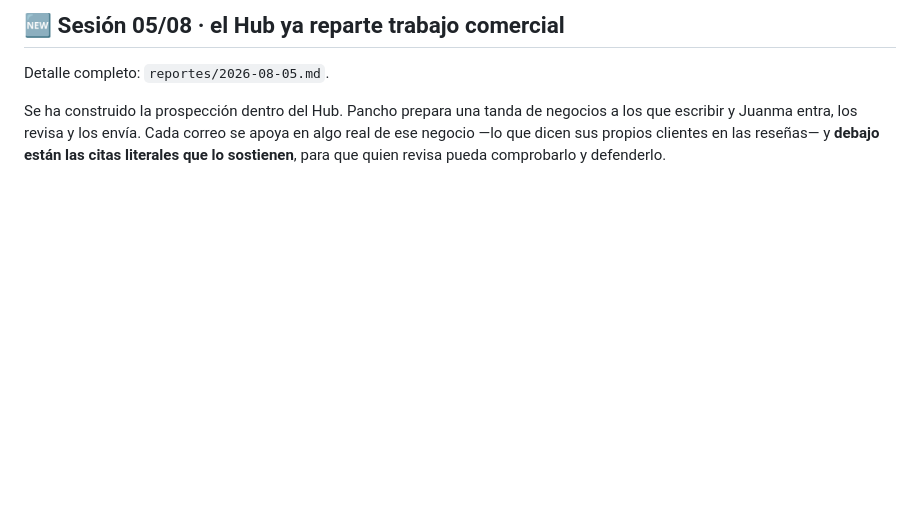
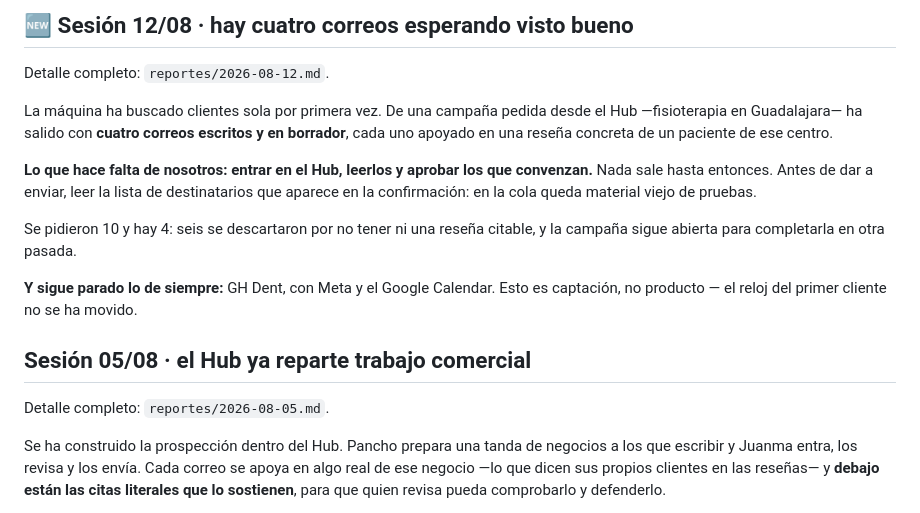
Before and after one commit to tsmluky/Studio32, a Markdown page: reportes/ESTADO.md, the part around one of its changes. Drawn GitHub-style; blank space fills up the shorter version.

```diff
--- a/reportes/ESTADO.md
+++ b/reportes/ESTADO.md
@@ -4,5 +4,23 @@
 
-## 🆕 Sesión 05/08 · el Hub ya reparte trabajo comercial
+## 🆕 Sesión 12/08 · hay cuatro correos esperando visto bueno
+
+Detalle completo: `reportes/2026-08-12.md`.
+
+La máquina ha buscado clientes sola por primera vez. De una campaña pedida desde el Hub
+—fisioterapia en Guadalajara— ha salido con **cuatro correos escritos y en borrador**,
+cada uno apoyado en una reseña concreta de un paciente de ese centro.
+
+**Lo que hace falta de nosotros: entrar en el Hub, leerlos y aprobar los que convenzan.**
+Nada sale hasta entonces. Antes de dar a enviar, leer la lista de destinatarios que
+aparece en la confirmación: en la cola queda material viejo de pruebas.
+
+Se pidieron 10 y hay 4: seis se descartaron por no tener ni una reseña citable, y la
+campaña sigue abierta para completarla en otra pasada.
+
+**Y sigue parado lo de siempre:** GH Dent, con Meta y el Google Calendar. Esto es
+captación, no producto — el reloj del primer cliente no se ha movido.
+
+## Sesión 05/08 · el Hub ya reparte trabajo comercial
 
 Detalle completo: `reportes/2026-08-05.md`.
 
```
Also changed, not shown: other parts of reportes/ESTADO.md (+1 -1 lines), reportes/2026-08-12.md (added, +67 -0 lines).
